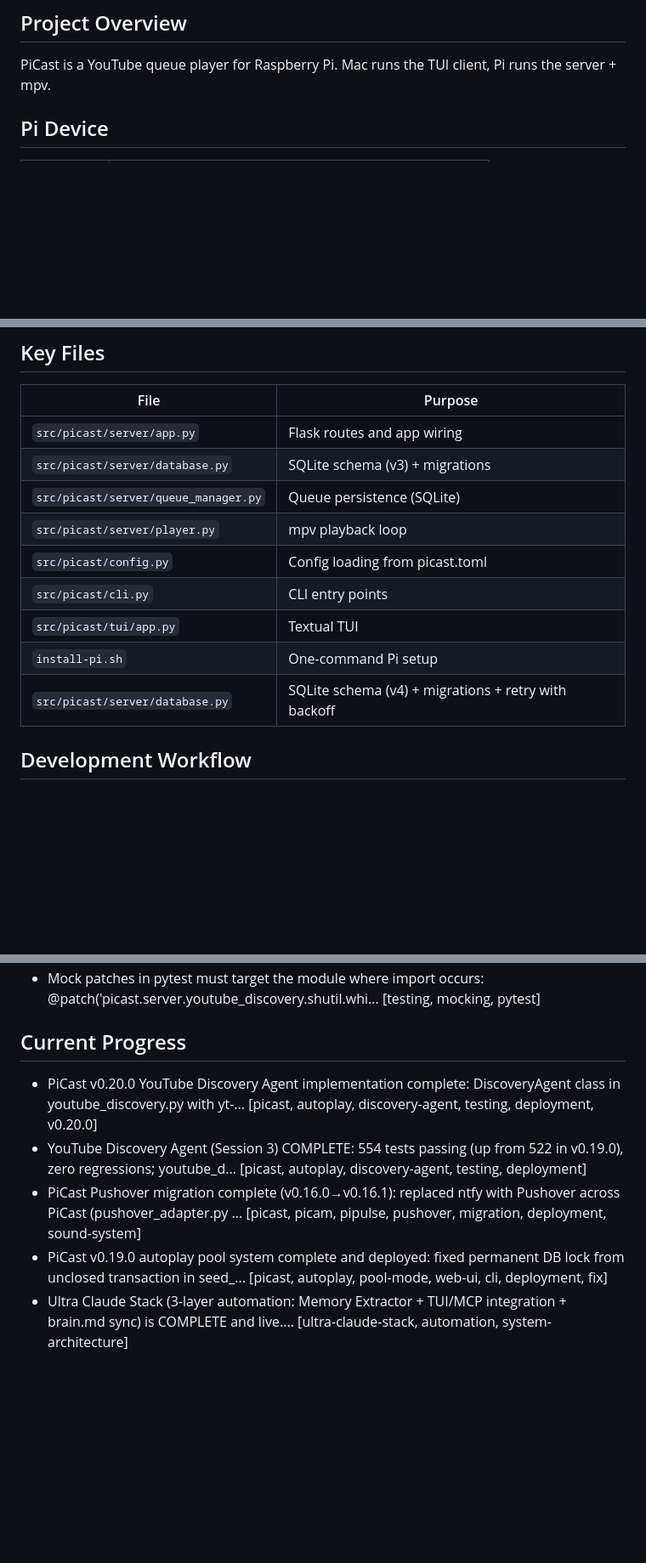
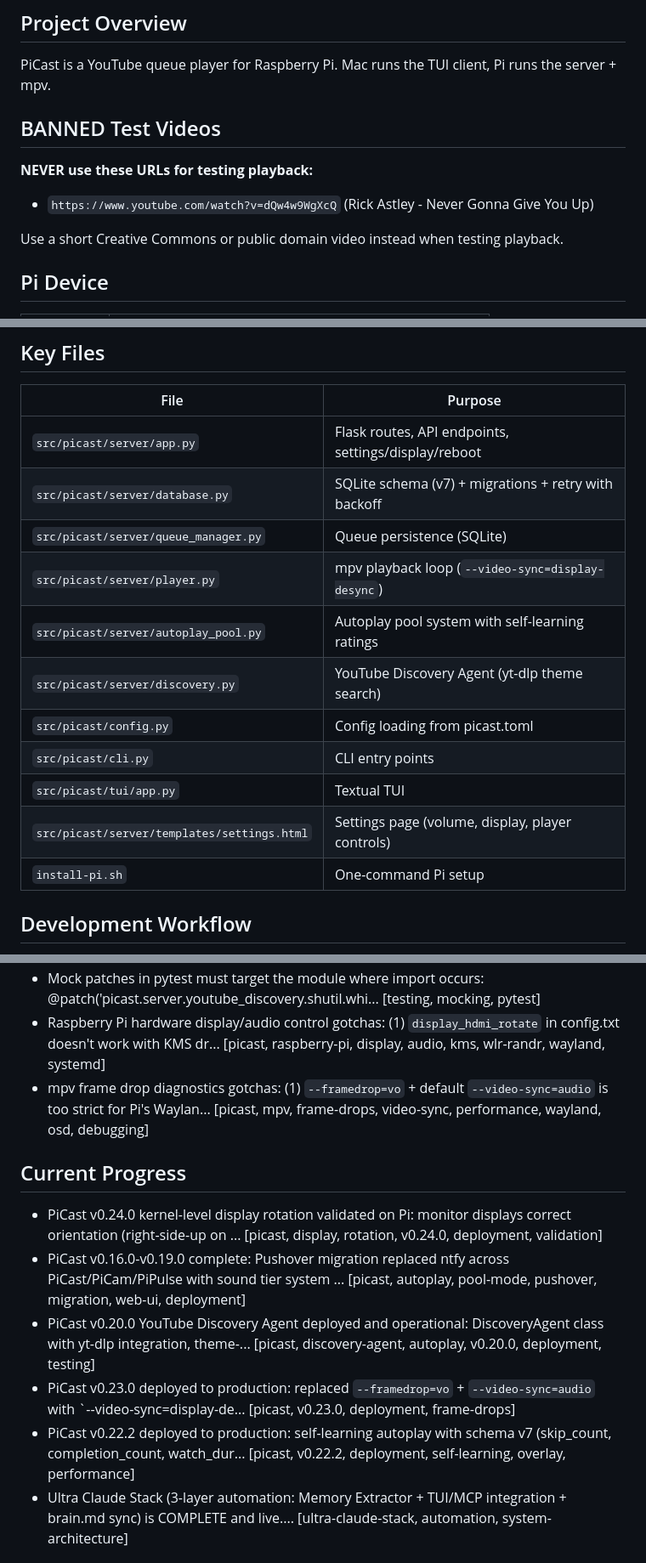
Before and after one commit to JChanceLive/picast, a Markdown page: CLAUDE.md, 3 parts joined by grey strips. Shown at 85% size. Drawn GitHub-style; blank space fills up the shorter version.

```diff
--- a/CLAUDE.md
+++ b/CLAUDE.md
@@ -5,6 +5,13 @@ Project-specific guidance for Claude Code when working on PiCast.
 ## Project Overview
 
 PiCast is a YouTube queue player for Raspberry Pi. Mac runs the TUI client, Pi runs the server + mpv.
+
+## BANNED Test Videos
+
+**NEVER use these URLs for testing playback:**
+- `https://www.youtube.com/watch?v=dQw4w9WgXcQ` (Rick Astley - Never Gonna Give You Up)
+
+Use a short Creative Commons or public domain video instead when testing playback.
 
 ## Pi Device
 
@@ -31,15 +38,17 @@ PiCast is a YouTube queue player for Raspberry Pi. Mac runs the TUI client, Pi r
 
 | File | Purpose |
 |------|---------|
-| `src/picast/server/app.py` | Flask routes and app wiring |
-| `src/picast/server/database.py` | SQLite schema (v3) + migrations |
+| `src/picast/server/app.py` | Flask routes, API endpoints, settings/display/reboot |
+| `src/picast/server/database.py` | SQLite schema (v7) + migrations + retry with backoff |
 | `src/picast/server/queue_manager.py` | Queue persistence (SQLite) |
-| `src/picast/server/player.py` | mpv playback loop |
+| `src/picast/server/player.py` | mpv playback loop (`--video-sync=display-desync`) |
+| `src/picast/server/autoplay_pool.py` | Autoplay pool system with self-learning ratings |
+| `src/picast/server/discovery.py` | YouTube Discovery Agent (yt-dlp theme search) |
 | `src/picast/config.py` | Config loading from picast.toml |
 | `src/picast/cli.py` | CLI entry points |
 | `src/picast/tui/app.py` | Textual TUI |
+| `src/picast/server/templates/settings.html` | Settings page (volume, display, player controls) |
 | `install-pi.sh` | One-command Pi setup |
-| `src/picast/server/database.py` | SQLite schema (v4) + migrations + retry with backoff |
 
 ## Development Workflow
 
@@ -172,10 +220,13 @@ _Last updated: 2026-02-25 | 33 active memories, 80 total_
 - Mock patches in pytest must target the module where import occurs: @patch('picast.server.youtube_discovery.shutil.whi... [testing, mocking, pytest]
+- Raspberry Pi hardware display/audio control gotchas: (1) `display_hdmi_rotate` in config.txt doesn't work with KMS dr... [picast, raspberry-pi, display, audio, kms, wlr-randr, wayland, systemd]
+- mpv frame drop diagnostics gotchas: (1) `--framedrop=vo` + default `--video-sync=audio` is too strict for Pi's Waylan... [picast, mpv, frame-drops, video-sync, performance, wayland, osd, debugging]
 
 ## Current Progress
-- PiCast v0.20.0 YouTube Discovery Agent implementation complete: DiscoveryAgent class in youtube_discovery.py with yt-... [picast, autoplay, discovery-agent, testing, deployment, v0.20.0]
-- YouTube Discovery Agent (Session 3) COMPLETE: 554 tests passing (up from 522 in v0.19.0), zero regressions; youtube_d... [picast, autoplay, discovery-agent, testing, deployment]
-- PiCast Pushover migration complete (v0.16.0→v0.16.1): replaced ntfy with Pushover across PiCast (pushover_adapter.py ... [picast, picam, pipulse, pushover, migration, deployment, sound-system]
-- PiCast v0.19.0 autoplay pool system complete and deployed: fixed permanent DB lock from unclosed transaction in seed_... [picast, autoplay, pool-mode, web-ui, cli, deployment, fix]
+- PiCast v0.24.0 kernel-level display rotation validated on Pi: monitor displays correct orientation (right-side-up on ... [picast, display, rotation, v0.24.0, deployment, validation]
+- PiCast v0.16.0-v0.19.0 complete: Pushover migration replaced ntfy across PiCast/PiCam/PiPulse with sound tier system ... [picast, autoplay, pool-mode, pushover, migration, web-ui, deployment]
+- PiCast v0.20.0 YouTube Discovery Agent deployed and operational: DiscoveryAgent class with yt-dlp integration, theme-... [picast, discovery-agent, autoplay, v0.20.0, deployment, testing]
+- PiCast v0.23.0 deployed to production: replaced `--framedrop=vo` + `--video-sync=audio` with `--video-sync=display-de... [picast, v0.23.0, deployment, frame-drops]
+- PiCast v0.22.2 deployed to production: self-learning autoplay with schema v7 (skip_count, completion_count, watch_dur... [picast, v0.22.2, deployment, self-learning, overlay, performance]
 - Ultra Claude Stack (3-layer automation: Memory Extractor + TUI/MCP integration + brain.md sync) is COMPLETE and live.... [ultra-claude-stack, automation, system-architecture]
 
 ## Context
```
Also changed, not shown: other parts of CLAUDE.md (+55 -16 lines).
